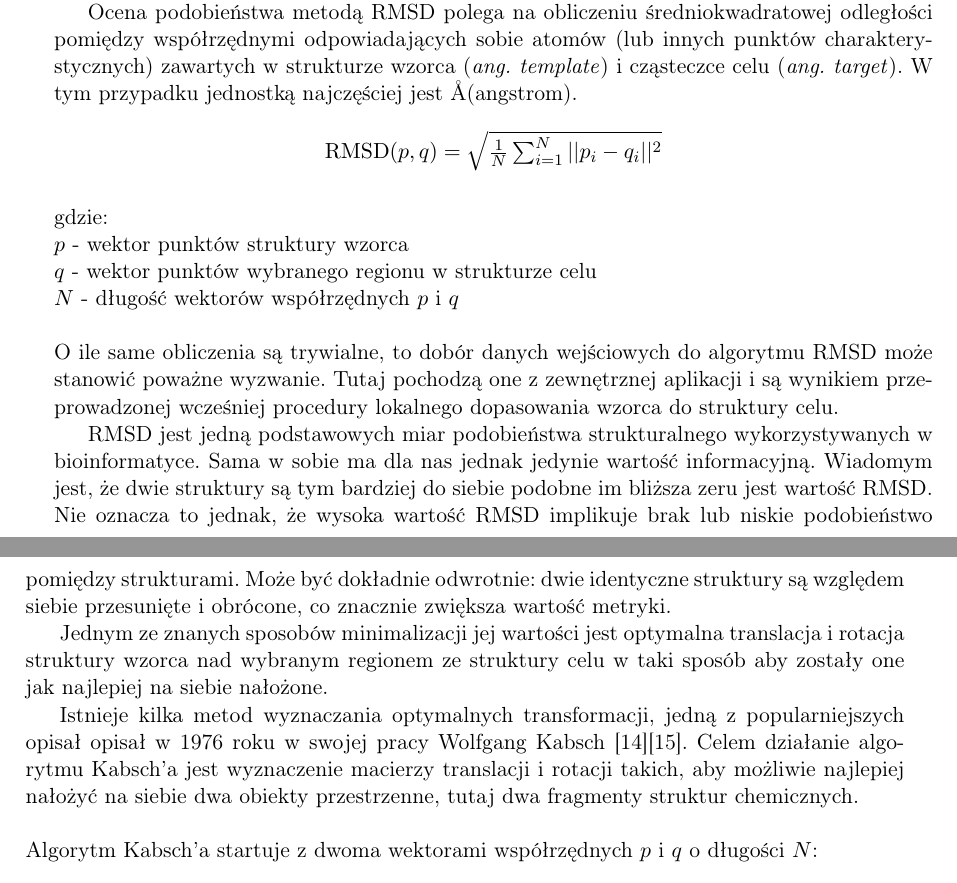
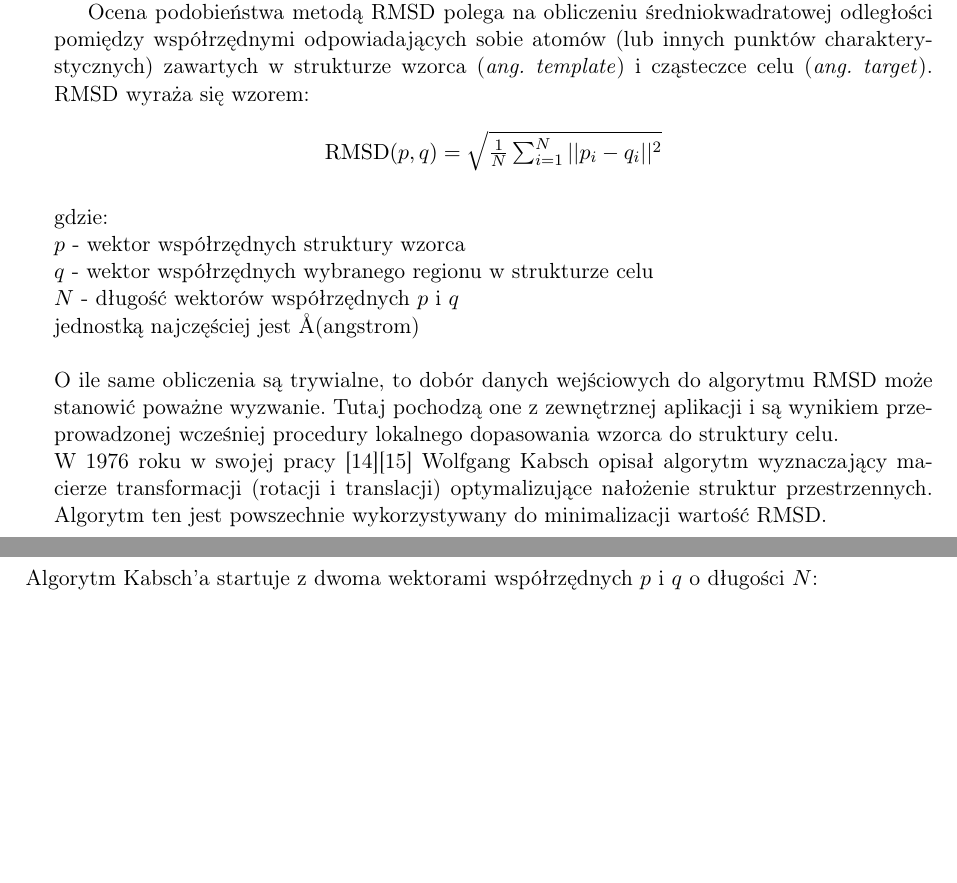
Before and after one commit to sp5rfd/pymol_vrpn_plugin, a LaTeX thesis (txt/licencjat.tex): two parts of pages 11 and 12 of 42, joined at a grey line, cut so that both start at the same text, the shorter picture padded with empty space. Compiled offline with pdfLaTeX.

Commit message:
wiecej fixów

```diff
--- a/txt/licencjat.tex
+++ b/txt/licencjat.tex
@@ -199,7 +199,7 @@ Wynikiem przeprowadzonych uliniowień i superpozycji struktur jest indeks miejsc
 
 Efektywna ocena podobieństwa strukturalnego jest jednym z kluczowych elementów procesu dopasowania. W bioinformatyce istnieje kilka sposobów oszacowania tej wartości: obok GDT (\textit{ang. global distance test}) i TM-score (\textit{ang. template modeling score}) \cite{zhangSkolnick2005} najpopularniejsza i stosunkowo prosta w zastosowaniu jest miara odchylenia średniokwadratowego - RMSD (\textit{ang. root-mean-squared deviation}) \cite{kufarevaAbagyan2012}.
 
-Ocena podobieństwa metodą RMSD polega na obliczeniu średniokwadratowej odległości pomiędzy współrzędnymi odpowiadających sobie atomów (lub innych punktów charakterystycznych) zawartych w strukturze wzorca (\textit{ang. template}) i cząsteczce celu (\textit{ang. target}). W tym przypadku jednostką najczęściej jest \AA (angstrom).
+Ocena podobieństwa metodą RMSD polega na obliczeniu średniokwadratowej odległości pomiędzy współrzędnymi odpowiadających sobie atomów (lub innych punktów charakterystycznych) zawartych w strukturze wzorca (\textit{ang. template}) i cząsteczce celu (\textit{ang. target}). RMSD wyraża się wzorem:
 
 $$
 \begin{array}{lr}
@@ -209,20 +209,18 @@ $$
 \\
 gdzie:
 \\
-$p$ - wektor punktów struktury wzorca
+$p$ - wektor współrzędnych struktury wzorca
 \\
-$q$ - wektor punktów wybranego regionu w strukturze celu
+$q$ - wektor współrzędnych wybranego regionu w strukturze celu
 \\
 $N$ - długość wektorów współrzędnych $p$ i $q$
 \\
+jednostką najczęściej jest \AA (angstrom)
+\\
 \\
 O ile same obliczenia są trywialne, to dobór danych wejściowych do algorytmu RMSD może stanowić poważne wyzwanie. Tutaj pochodzą one z zewnętrznej aplikacji i są wynikiem przeprowadzonej wcześniej procedury lokalnego dopasowania wzorca do struktury celu.
-
-RMSD jest jedną podstawowych miar podobieństwa strukturalnego wykorzystywanych w bioinformatyce. Sama w sobie ma dla nas jednak jedynie wartość informacyjną. Wiadomym jest, że dwie struktury są tym bardziej do siebie podobne im bliższa zeru jest wartość RMSD. Nie oznacza to jednak, że wysoka wartość RMSD implikuje brak lub niskie podobieństwo pomiędzy strukturami. Może być dokładnie odwrotnie: dwie identyczne struktury są względem siebie przesunięte i obrócone, co znacznie zwiększa wartość metryki.
-
-Jednym ze znanych sposobów minimalizacji jej wartości jest optymalna translacja i rotacja struktury wzorca nad wybranym regionem ze struktury celu w taki sposób aby zostały one jak najlepiej na siebie nałożone.
-
-Istnieje kilka metod wyznaczania optymalnych transformacji, jedną z popularniejszych opisał opisał w 1976 roku w swojej pracy Wolfgang Kabsch \cite{kabsch1976}\cite{kabsch1978}. Celem działanie algorytmu Kabsch'a jest wyznaczenie macierzy translacji i rotacji takich, aby możliwie najlepiej nałożyć na siebie dwa obiekty przestrzenne, tutaj dwa fragmenty struktur chemicznych.
+\\
+W 1976 roku w swojej pracy \cite{kabsch1976}\cite{kabsch1978} Wolfgang Kabsch opisał algorytm wyznaczający macierze transformacji (rotacji i translacji) optymalizujące nałożenie struktur przestrzennych. Algorytm ten jest powszechnie wykorzystywany do minimalizacji wartość RMSD.
 \\
 \\
 Algorytm Kabsch'a startuje z dwoma wektorami współrzędnych $p$ i $q$ o długości $N$:
```
Also changed, not shown: txt/licencjat.pdf, txt/licencjat.tex (11 more changed lines).
